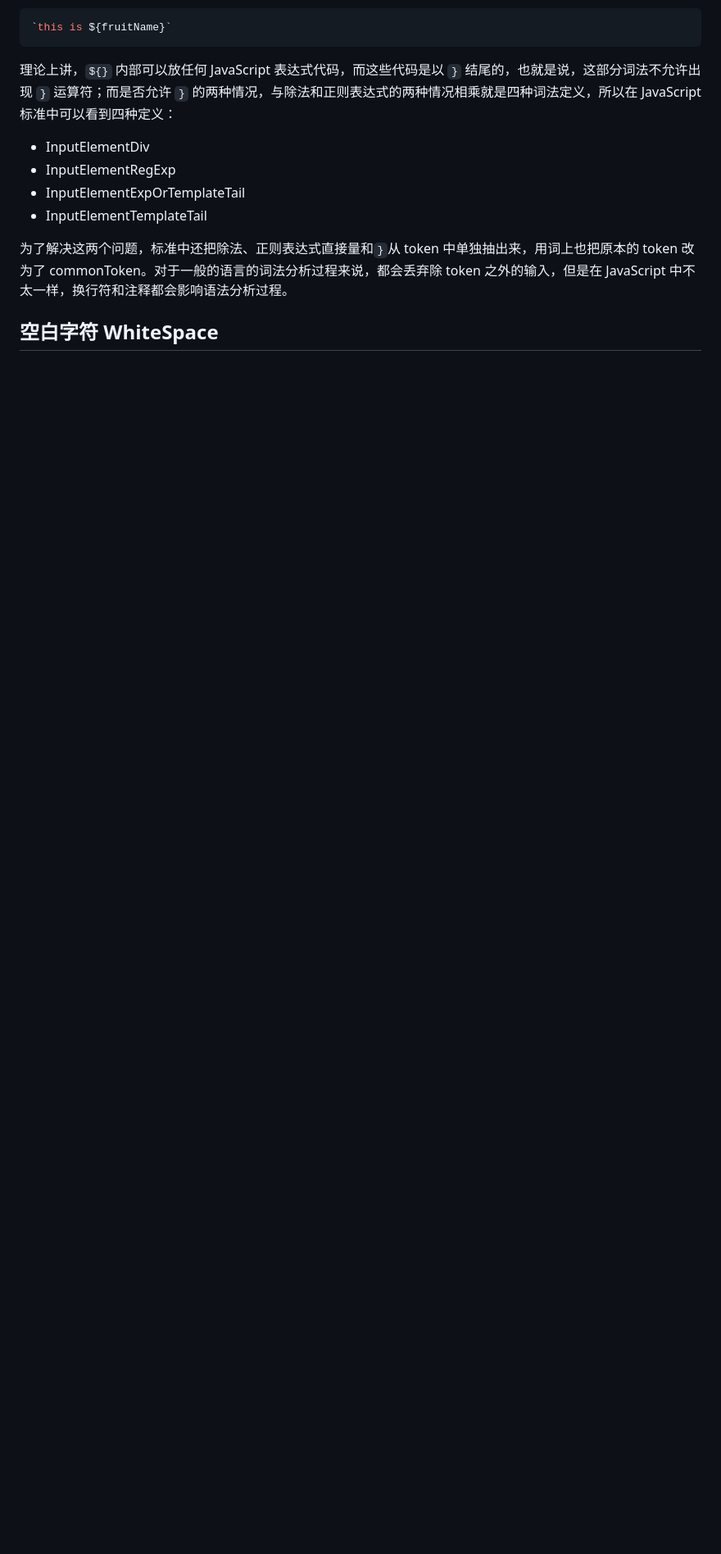
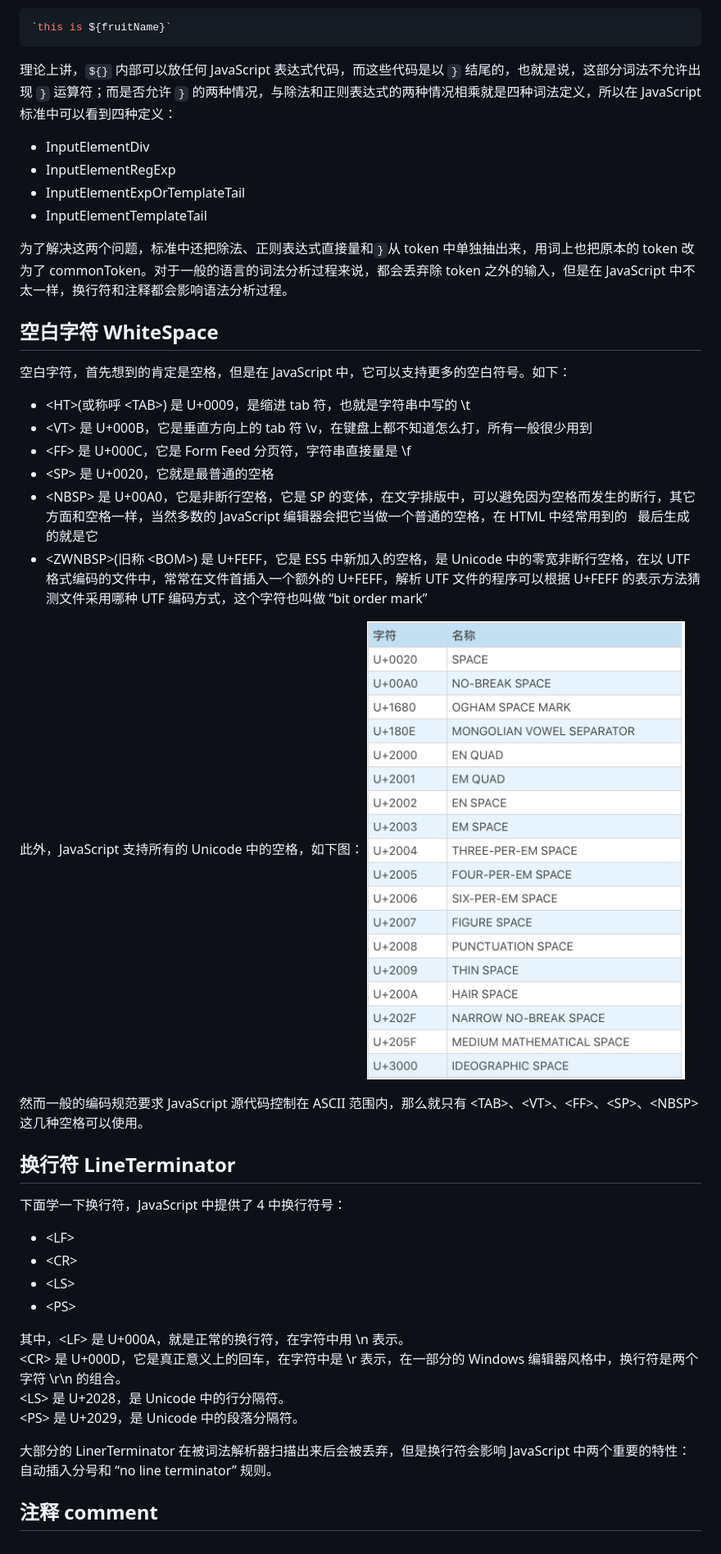
Before and after one commit to chenfaxiang/Prictice, a Markdown page: 48-5.11-JavaScript词法：为什么10.toString()会报错.md, the part around the change. Shown: that part at 82% size. Rendered like a GitHub page; pictures changed too: images/48-1.png (added); blank space fills up the shorter version.

Commit message:
update prictice

```diff
--- a/48-5.11-JavaScript词法：为什么10.toString()会报错.md
+++ b/48-5.11-JavaScript词法：为什么10.toString()会报错.md
@@ -33,3 +33,35 @@
 为了解决这两个问题，标准中还把除法、正则表达式直接量和`}`从 token 中单独抽出来，用词上也把原本的 token 改为了 commonToken。对于一般的语言的词法分析过程来说，都会丢弃除 token 之外的输入，但是在 JavaScript 中不太一样，换行符和注释都会影响语法分析过程。
 
 ## 空白字符 WhiteSpace
+
+空白字符，首先想到的肯定是空格，但是在 JavaScript 中，它可以支持更多的空白符号。如下：
+
+- \<HT\>(或称呼 \<TAB\>) 是 U+0009，是缩进 tab 符，也就是字符串中写的 \t
+- \<VT\> 是 U+000B，它是垂直方向上的 tab 符 \v，在键盘上都不知道怎么打，所有一般很少用到
+- \<FF\> 是 U+000C，它是 Form Feed 分页符，字符串直接量是 \f
+- \<SP\> 是 U+0020，它就是最普通的空格
+- \<NBSP\> 是 U+00A0，它是非断行空格，它是 SP 的变体，在文字排版中，可以避免因为空格而发生的断行，其它方面和空格一样，当然多数的 JavaScript 编辑器会把它当做一个普通的空格，在 HTML 中经常用到的 &nbsp; 最后生成的就是它
+- \<ZWNBSP\>(旧称 \<BOM\>) 是 U+FEFF，它是 ES5 中新加入的空格，是 Unicode 中的零宽非断行空格，在以 UTF 格式编码的文件中，常常在文件首插入一个额外的 U+FEFF，解析 UTF 文件的程序可以根据 U+FEFF 的表示方法猜测文件采用哪种 UTF 编码方式，这个字符也叫做 “bit order mark”
+
+此外，JavaScript 支持所有的 Unicode 中的空格，如下图：
+![JavaScript支持的空格](./images/48-1.png)
+
+然而一般的编码规范要求 JavaScript 源代码控制在 ASCII 范围内，那么就只有 \<TAB\>、\<VT\>、\<FF\>、\<SP\>、\<NBSP\> 这几种空格可以使用。
+
+## 换行符 LineTerminator
+
+下面学一下换行符，JavaScript 中提供了 4 中换行符号：
+
+- \<LF\>
+- \<CR\>
+- \<LS\>
+- \<PS\>
+
+其中，\<LF\> 是 U+000A，就是正常的换行符，在字符中用 \n 表示。
+\<CR\> 是 U+000D，它是真正意义上的回车，在字符中是 \r 表示，在一部分的 Windows 编辑器风格中，换行符是两个字符 \r\n 的组合。
+\<LS\> 是 U+2028，是 Unicode 中的行分隔符。
+\<PS\> 是 U+2029，是 Unicode 中的段落分隔符。
+
+大部分的 LinerTerminator 在被词法解析器扫描出来后会被丢弃，但是换行符会影响 JavaScript 中两个重要的特性：自动插入分号和 “no line terminator” 规则。
+
+## 注释 comment
```
